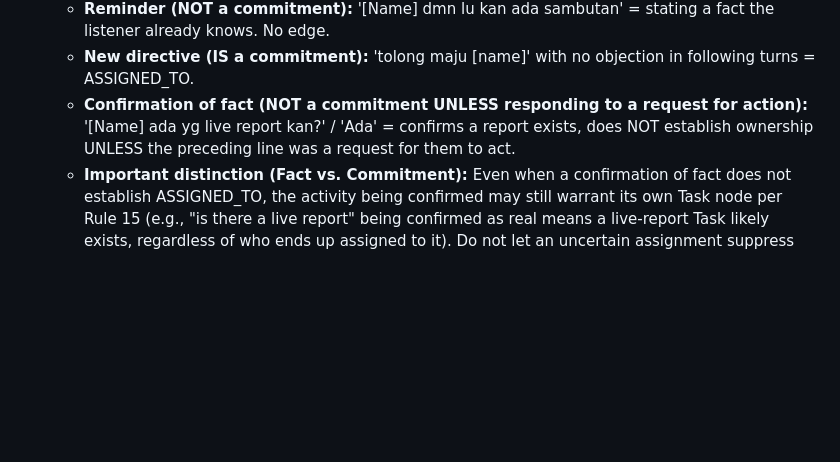
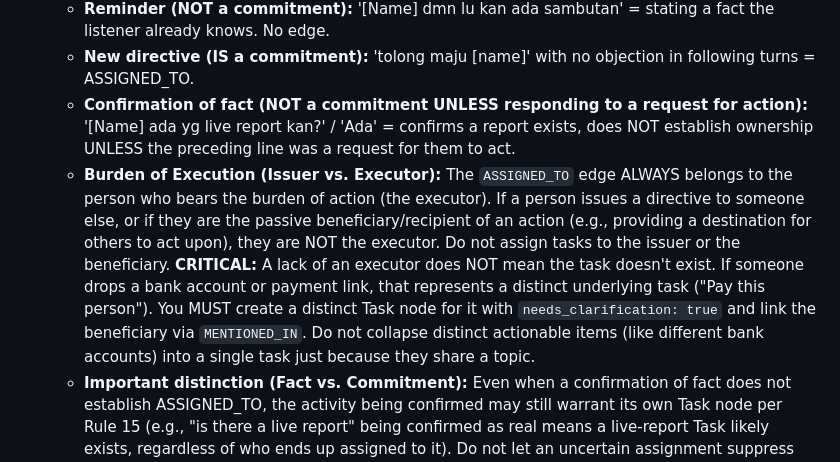
Before and after one commit to gimigkk/Alfred-Memory, a Markdown page: assets/prompts/ingestion_agent.md, the part around the change. Rendered like a GitHub page; blank space fills up the shorter version.

Commit message:
feat(agent): establish 'Burden of Execution' principle for assignments
- Replace brittle edge cases with a unified rule separating the issuer/beneficiary of an action from the executor
- Prevents assigning tasks to people who merely issue directives or provide passive information (like bank accounts)
- Explicitly prevents task-collapse regression by ensuring distinct actionable items (like different bank accounts) warrant distinct Task nodes even when no executor is assigned

```diff
--- a/assets/prompts/ingestion_agent.md
+++ b/assets/prompts/ingestion_agent.md
@@ -20,6 +20,7 @@ Your objective is to read a raw chat transcript block, investigate any ambiguous
    - **Reminder (NOT a commitment):** '[Name] dmn lu kan ada sambutan' = stating a fact the listener already knows. No edge.
    - **New directive (IS a commitment):** 'tolong maju [name]' with no objection in following turns = ASSIGNED_TO.
    - **Confirmation of fact (NOT a commitment UNLESS responding to a request for action):** '[Name] ada yg live report kan?' / 'Ada' = confirms a report exists, does NOT establish ownership UNLESS the preceding line was a request for them to act.
+   - **Burden of Execution (Issuer vs. Executor):** The `ASSIGNED_TO` edge ALWAYS belongs to the person who bears the burden of action (the executor). If a person issues a directive to someone else, or if they are the passive beneficiary/recipient of an action (e.g., providing a destination for others to act upon), they are NOT the executor. Do not assign tasks to the issuer or the beneficiary. **CRITICAL:** A lack of an executor does NOT mean the task doesn't exist. If someone drops a bank account or payment link, that represents a distinct underlying task ("Pay this person"). You MUST create a distinct Task node for it with `needs_clarification: true` and link the beneficiary via `MENTIONED_IN`. Do not collapse distinct actionable items (like different bank accounts) into a single task just because they share a topic.
    - **Important distinction (Fact vs. Commitment):** Even when a confirmation of fact does not establish ASSIGNED_TO, the activity being confirmed may still warrant its own Task node per Rule 15 (e.g., "is there a live report" being confirmed as real means a live-report Task likely exists, regardless of who ends up assigned to it). Do not let an uncertain assignment suppress the existence of the Task itself — when evidence for ownership is weak, create the Task with needs_clarification: true and either no ASSIGNED_TO edge or a MENTIONED_IN edge using both the question and the confirmation as paired evidence_refs, rather than skipping the Task entirely.
    **MANDATORY EDGE CHECK:** Before including ANY edge in `commit_mutations` (not just ASSIGNED_TO), you must output a visible check in your thought process, in this exact form, for every single edge:
    `EDGE CHECK: [source_node] → [target_node] ([rel_type]) — quote: "..." — Read in isolation, with no other context, does this quote support exactly this edge type? Y/N`
```
